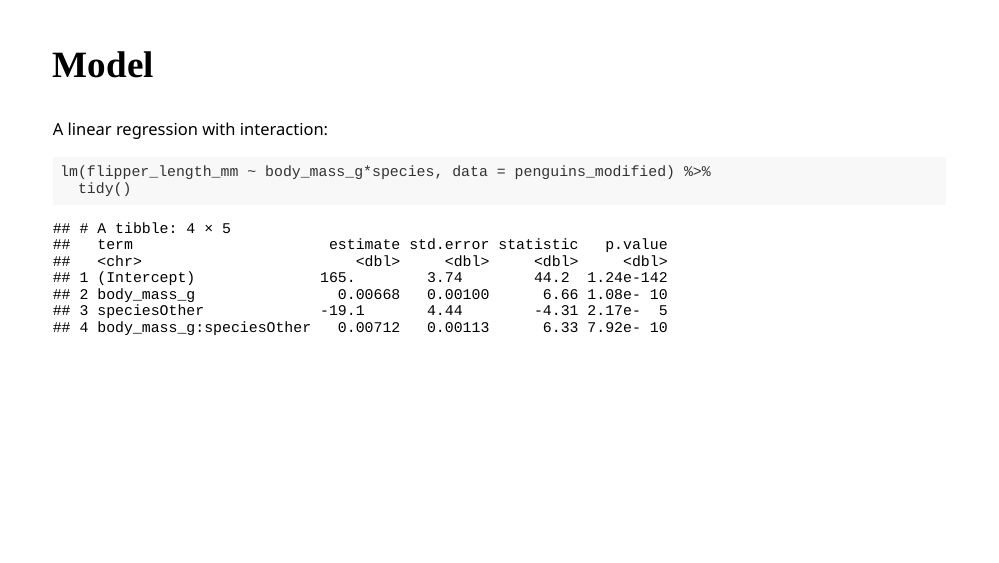
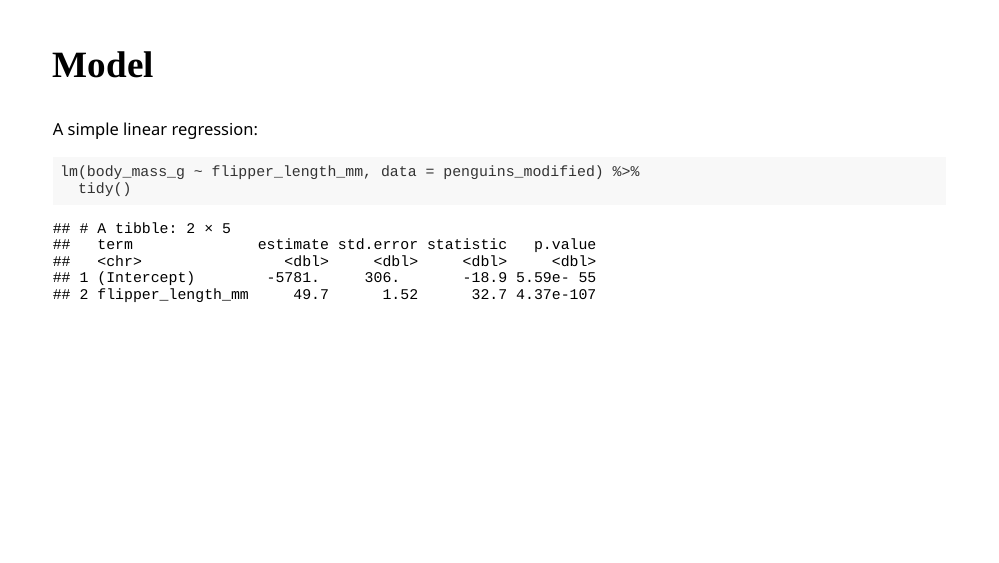
Before and after one commit to gradetools-test-course/final-project-team-gamma, an R Markdown document (presentation/presentation.Rmd): page 4 of 4. Rendered offline with R 4.5, knitr and Pandoc, with nearby package versions; the slides are laid out offline by our stand-in for remark.js, each with all of its steps uncovered, in fonts that may differ from those the slides ask for, and without slide numbers, shadows or browser add-ons.

Commit message:
Update presentation.Rmd

````diff
--- a/presentation/presentation.Rmd
+++ b/presentation/presentation.Rmd
@@ -68,9 +68,9 @@ ggplot(penguins_modified, aes(x = flipper_length_mm, y = body_mass_g, color = sp
 
 ## Model
 
-A linear regression with interaction:
+A simple linear regression:
 
 ```{r boring-regression}
-lm(flipper_length_mm ~ body_mass_g*species, data = penguins_modified) %>%
+lm(body_mass_g ~ flipper_length_mm, data = penguins_modified) %>%
   tidy()
 ```
````
